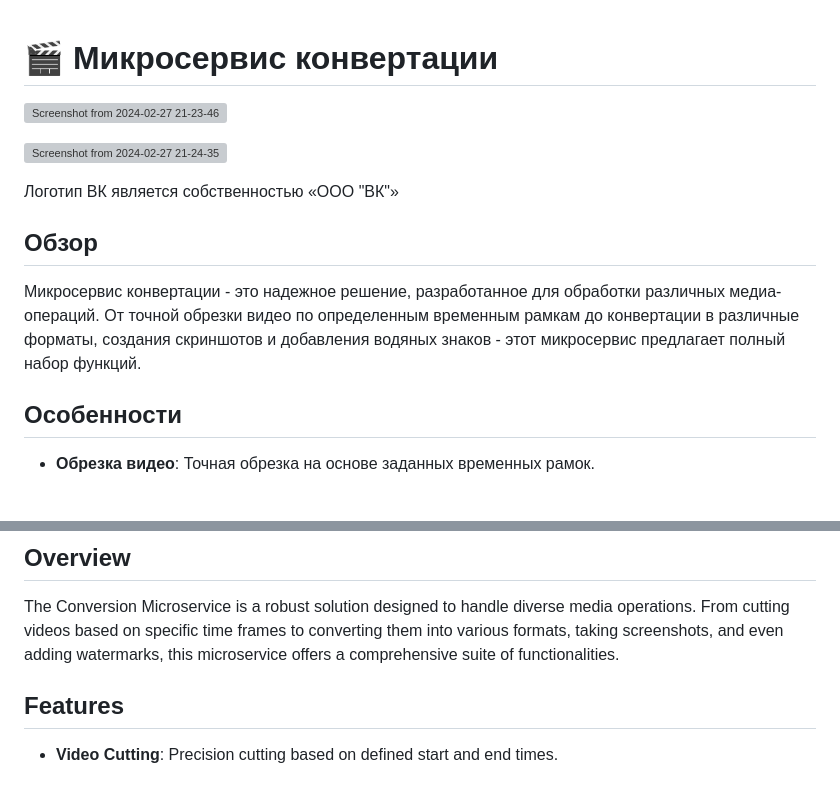
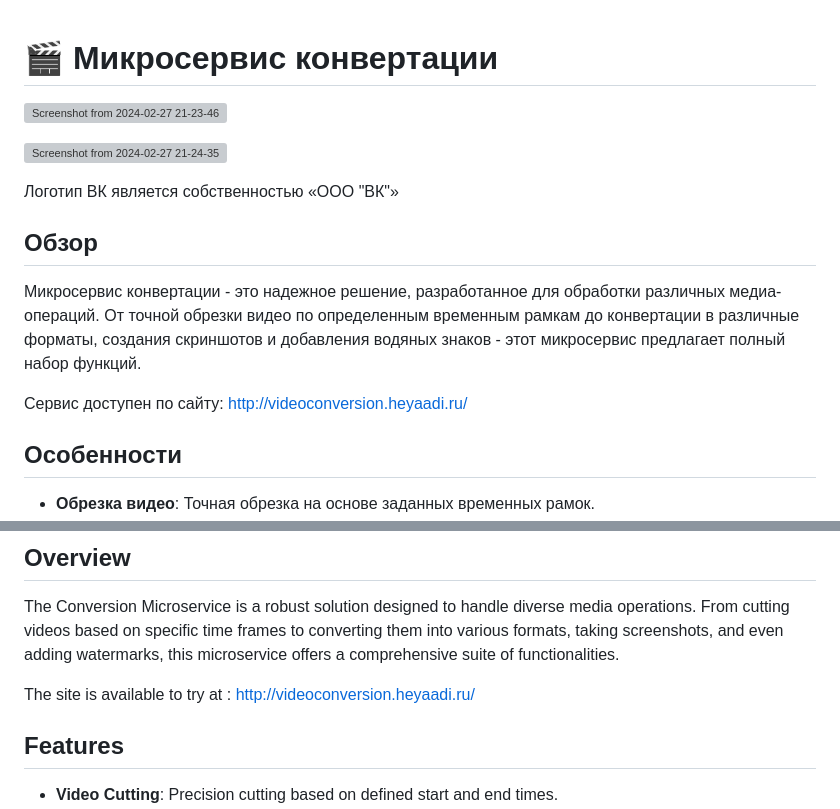
Before and after one commit to shuklarituparn/Conversion-Microservice, a Markdown page: README.md, 2 parts joined by grey strips. Rendered like a GitHub page; blank space fills up the shorter version; grey boxes are pictures that could not be loaded.

```diff
--- a/README.md
+++ b/README.md
@@ -1,4 +1,5 @@
 # 🎬 Микросервис конвертации
+
 
 
 ![Screenshot from 2024-02-27 21-23-46](https://github.com/shuklarituparn/Conversion-Microservice/assets/66947051/ce4cfde8-0c11-496b-be62-4c3f73e8206c)
@@ -10,6 +11,8 @@
 ## Обзор
 
 Микросервис конвертации - это надежное решение, разработанное для обработки различных медиа-операций. От точной обрезки видео по определенным временным рамкам до конвертации в различные форматы, создания скриншотов и добавления водяных знаков - этот микросервис предлагает полный набор функций.
+
+Сервис доступен по сайту: http://videoconversion.heyaadi.ru/
 
 ## Особенности
 
@@ -53,6 +56,8 @@
 
 The Conversion Microservice is a robust solution designed to handle diverse media operations. From cutting videos based on specific time frames to converting them into various formats, taking screenshots, and even adding watermarks, this microservice offers a comprehensive suite of functionalities.
 
+The site is available to try at : http://videoconversion.heyaadi.ru/
+
 ## Features
 
 - **Video Cutting**: Precision cutting based on defined start and end times.
```
